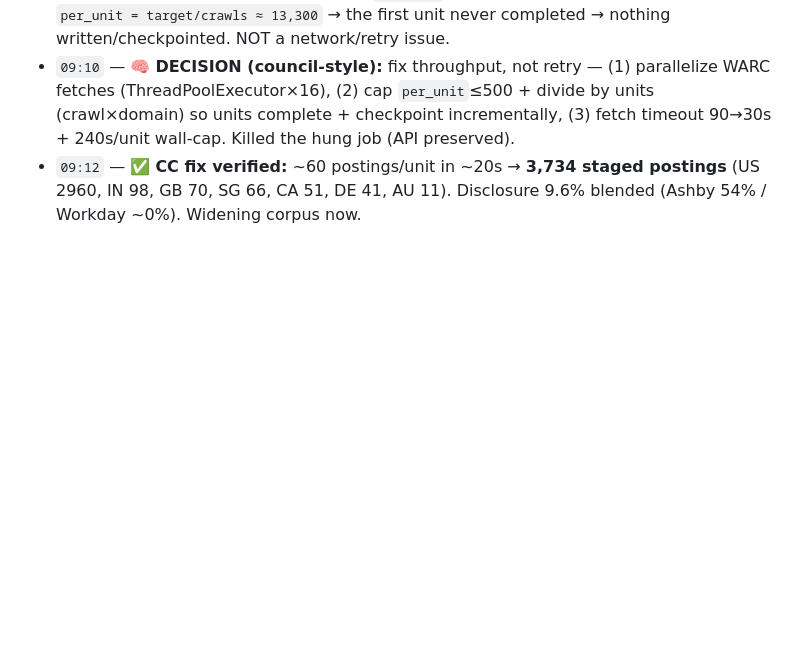
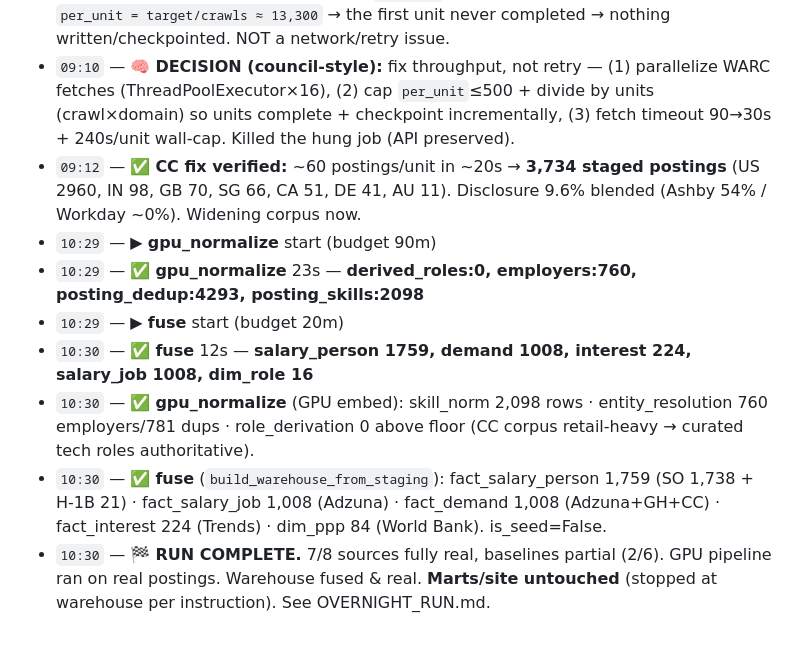
Before and after one commit to varadharajanv0310/strata, a Markdown page: RUN_LOG.md, the part around the change. Drawn GitHub-style; blank space fills up the shorter version.

```diff
--- a/RUN_LOG.md
+++ b/RUN_LOG.md
@@ -46,3 +46,10 @@ graceful degradation, per-stage budgets, checkpointed/resumable. Councils logged
 - `09:03` — ⚠️ **common_crawl STALL.** Started 02:19, ~6.5h with no progress (postings stuck at the smoke's 101). Root cause: `land_raw` fetched WARC records **sequentially** + `per_unit = target/crawls ≈ 13,300` → the first unit never completed → nothing written/checkpointed. NOT a network/retry issue.
 - `09:10` — 🧠 **DECISION (council-style):** fix throughput, not retry — (1) parallelize WARC fetches (ThreadPoolExecutor×16), (2) cap `per_unit`≤500 + divide by units (crawl×domain) so units complete + checkpoint incrementally, (3) fetch timeout 90→30s + 240s/unit wall-cap. Killed the hung job (API preserved).
 - `09:12` — ✅ **CC fix verified:** ~60 postings/unit in ~20s → **3,734 staged postings** (US 2960, IN 98, GB 70, SG 66, CA 51, DE 41, AU 11). Disclosure 9.6% blended (Ashby 54% / Workday ~0%). Widening corpus now.
+- `10:29` — ▶ **gpu_normalize** start (budget 90m)
+- `10:29` — ✅ **gpu_normalize** 23s — **derived_roles:0, employers:760, posting_dedup:4293, posting_skills:2098**
+- `10:29` — ▶ **fuse** start (budget 20m)
+- `10:30` — ✅ **fuse** 12s — **salary_person 1759, demand 1008, interest 224, salary_job 1008, dim_role 16**
+- `10:30` — ✅ **gpu_normalize** (GPU embed): skill_norm 2,098 rows · entity_resolution 760 employers/781 dups · role_derivation 0 above floor (CC corpus retail-heavy → curated tech roles authoritative).
+- `10:30` — ✅ **fuse** (`build_warehouse_from_staging`): fact_salary_person 1,759 (SO 1,738 + H-1B 21) · fact_salary_job 1,008 (Adzuna) · fact_demand 1,008 (Adzuna+GH+CC) · fact_interest 224 (Trends) · dim_ppp 84 (World Bank). is_seed=False.
+- `10:30` — 🏁 **RUN COMPLETE.** 7/8 sources fully real, baselines partial (2/6). GPU pipeline ran on real postings. Warehouse fused & real. **Marts/site untouched** (stopped at warehouse per instruction). See OVERNIGHT_RUN.md.
```
Also changed, not shown: OVERNIGHT_RUN.md (added, +62 -0 lines).
